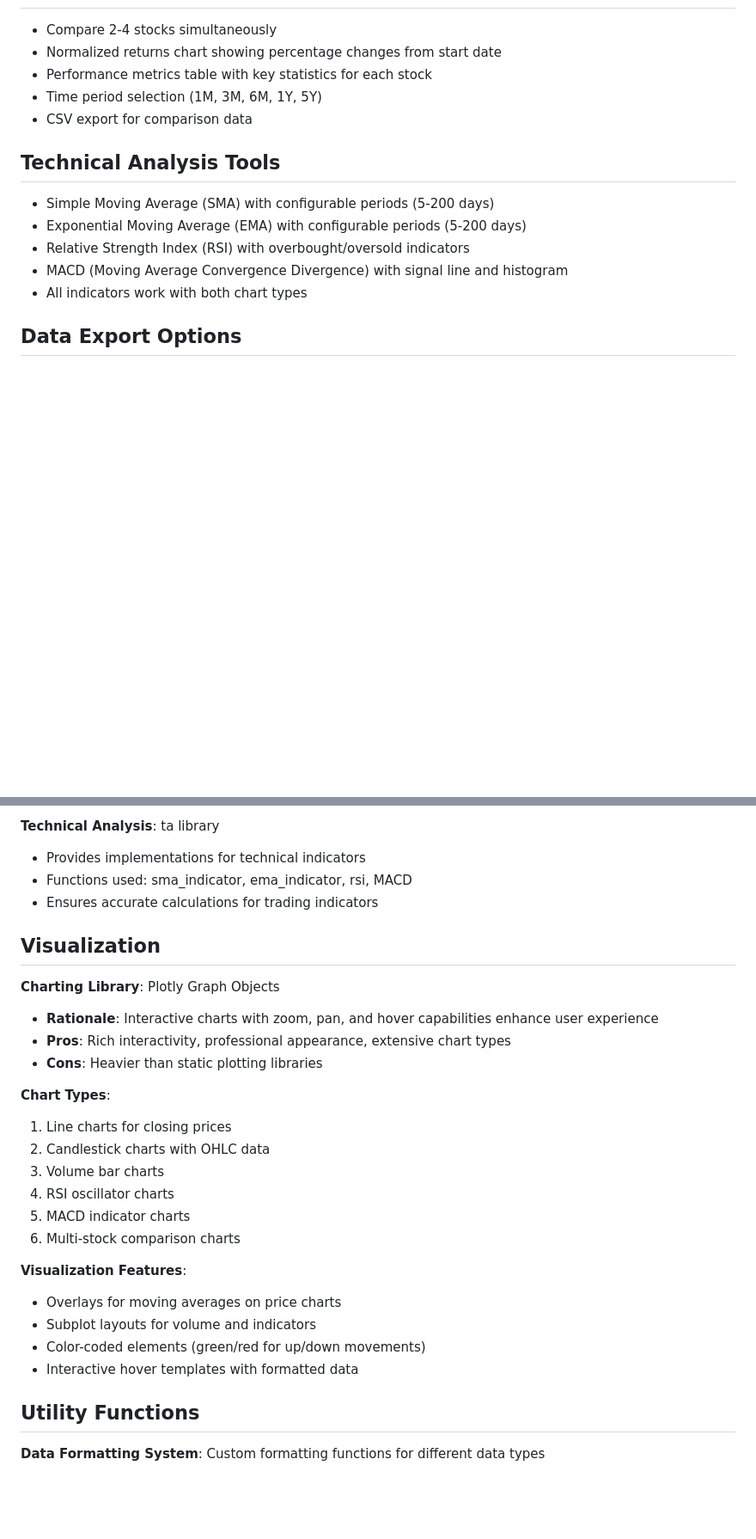
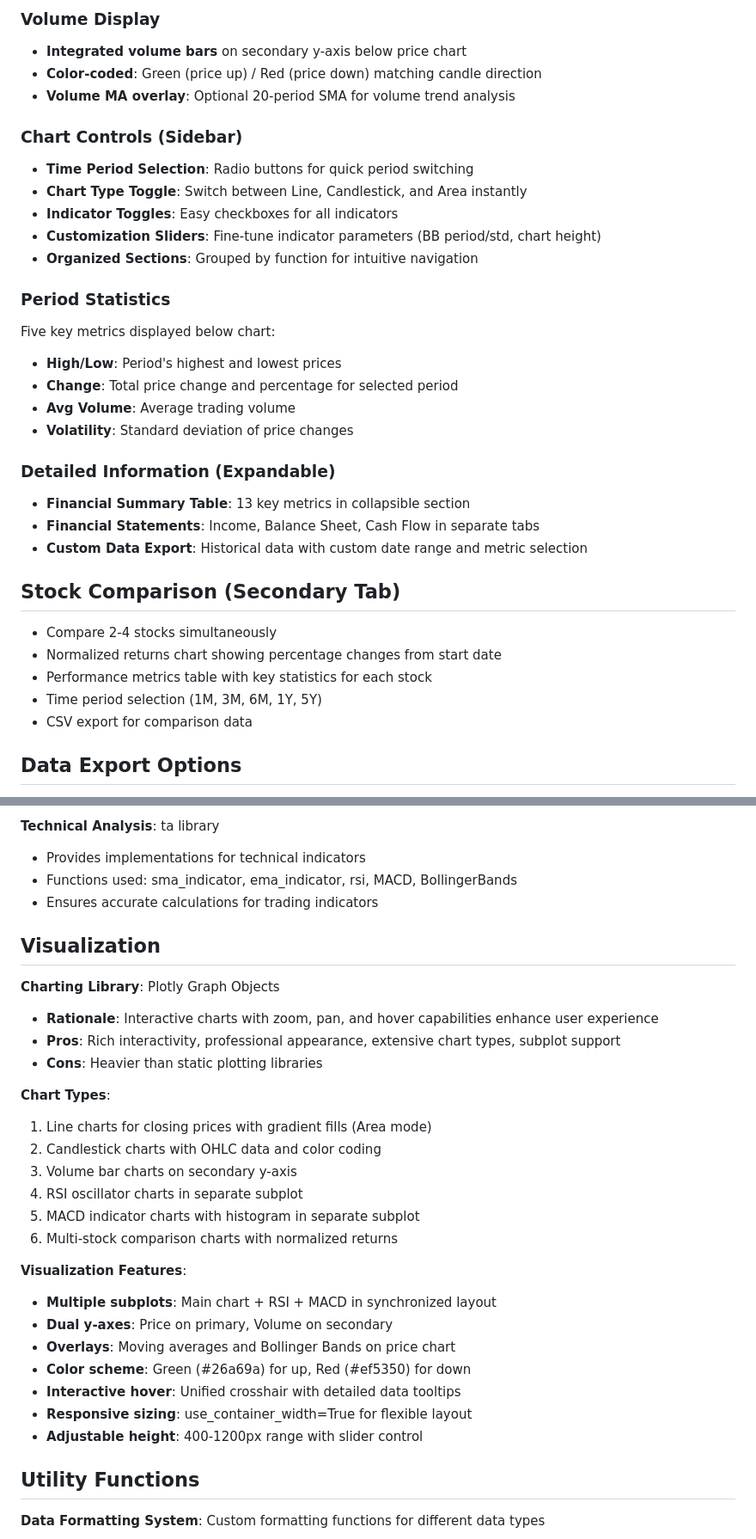
Before and after one commit to ftfuture/InsiteChart, a Markdown page: replit.md, 2 parts joined by grey strips. Shown at 86% size. Rendered like a GitHub page; blank space fills up the shorter version.

```diff
--- a/replit.md
+++ b/replit.md
@@ -30,15 +53,33 @@ Preferred communication style: Simple, everyday language.
+### Volume Display
+- **Integrated volume bars** on secondary y-axis below price chart
+- **Color-coded**: Green (price up) / Red (price down) matching candle direction
+- **Volume MA overlay**: Optional 20-period SMA for volume trend analysis
+
+### Chart Controls (Sidebar)
+- **Time Period Selection**: Radio buttons for quick period switching
+- **Chart Type Toggle**: Switch between Line, Candlestick, and Area instantly
+- **Indicator Toggles**: Easy checkboxes for all indicators
+- **Customization Sliders**: Fine-tune indicator parameters (BB period/std, chart height)
+- **Organized Sections**: Grouped by function for intuitive navigation
+
+### Period Statistics
+Five key metrics displayed below chart:
+- **High/Low**: Period's highest and lowest prices
+- **Change**: Total price change and percentage for selected period
+- **Avg Volume**: Average trading volume
+- **Volatility**: Standard deviation of price changes
+
+### Detailed Information (Expandable)
+- **Financial Summary Table**: 13 key metrics in collapsible section
+- **Financial Statements**: Income, Balance Sheet, Cash Flow in separate tabs
+- **Custom Data Export**: Historical data with custom date range and metric selection
+
+## Stock Comparison (Secondary Tab)
 - Compare 2-4 stocks simultaneously
 - Normalized returns chart showing percentage changes from start date
 - Performance metrics table with key statistics for each stock
 - Time period selection (1M, 3M, 6M, 1Y, 5Y)
 - CSV export for comparison data
-
-## Technical Analysis Tools
-- Simple Moving Average (SMA) with configurable periods (5-200 days)
-- Exponential Moving Average (EMA) with configurable periods (5-200 days)
-- Relative Strength Index (RSI) with overbought/oversold indicators
-- MACD (Moving Average Convergence Divergence) with signal line and histogram
-- All indicators work with both chart types
 
 ## Data Export Options
 - Financial summary CSV export
@@ -77,29 +121,32 @@ Preferred communication style: Simple, everyday language.
 
 **Technical Analysis**: ta library
 - Provides implementations for technical indicators
-- Functions used: sma_indicator, ema_indicator, rsi, MACD
+- Functions used: sma_indicator, ema_indicator, rsi, MACD, BollingerBands
 - Ensures accurate calculations for trading indicators
 
 ## Visualization
 
 **Charting Library**: Plotly Graph Objects
 - **Rationale**: Interactive charts with zoom, pan, and hover capabilities enhance user experience
-- **Pros**: Rich interactivity, professional appearance, extensive chart types
+- **Pros**: Rich interactivity, professional appearance, extensive chart types, subplot support
 - **Cons**: Heavier than static plotting libraries
 
 **Chart Types**:
-1. Line charts for closing prices
-2. Candlestick charts with OHLC data
-3. Volume bar charts
-4. RSI oscillator charts
-5. MACD indicator charts
-6. Multi-stock comparison charts
+1. Line charts for closing prices with gradient fills (Area mode)
+2. Candlestick charts with OHLC data and color coding
+3. Volume bar charts on secondary y-axis
+4. RSI oscillator charts in separate subplot
+5. MACD indicator charts with histogram in separate subplot
+6. Multi-stock comparison charts with normalized returns
 
 **Visualization Features**:
-- Overlays for moving averages on price charts
-- Subplot layouts for volume and indicators
-- Color-coded elements (green/red for up/down movements)
-- Interactive hover templates with formatted data
+- **Multiple subplots**: Main chart + RSI + MACD in synchronized layout
+- **Dual y-axes**: Price on primary, Volume on secondary
+- **Overlays**: Moving averages and Bollinger Bands on price chart
+- **Color scheme**: Green (#26a69a) for up, Red (#ef5350) for down
+- **Interactive hover**: Unified crosshair with detailed data tooltips
+- **Responsive sizing**: use_container_width=True for flexible layout
+- **Adjustable height**: 400-1200px range with slider control
 
 ## Utility Functions
 
```
Also changed, not shown: other parts of replit.md (+65 -21 lines).
